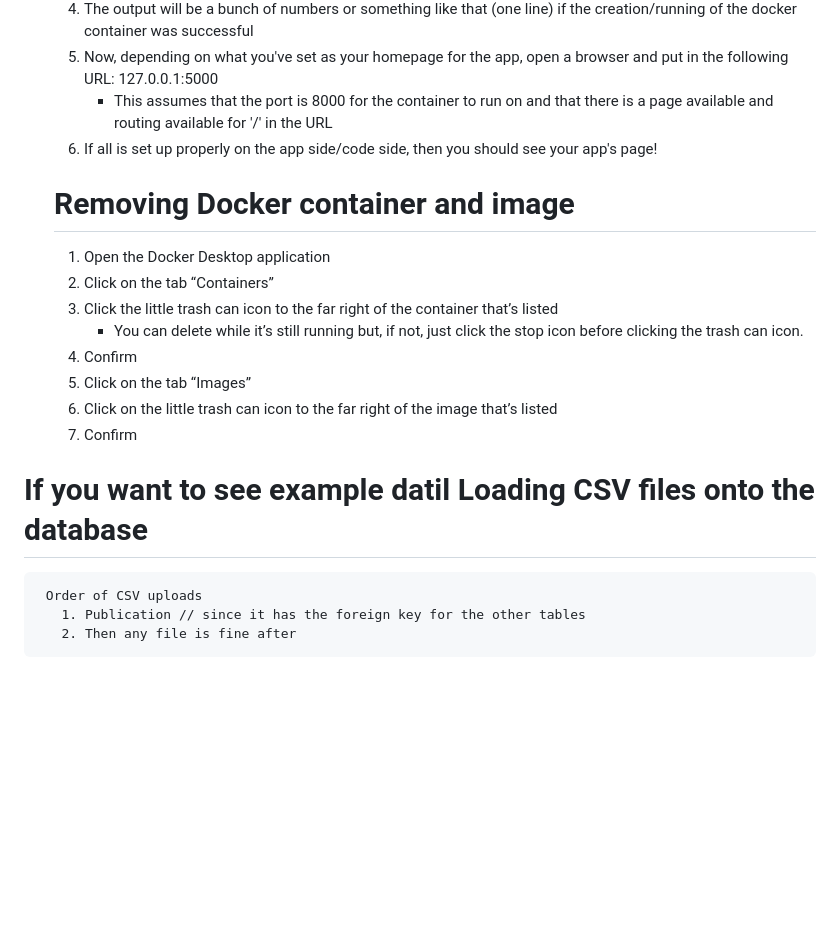
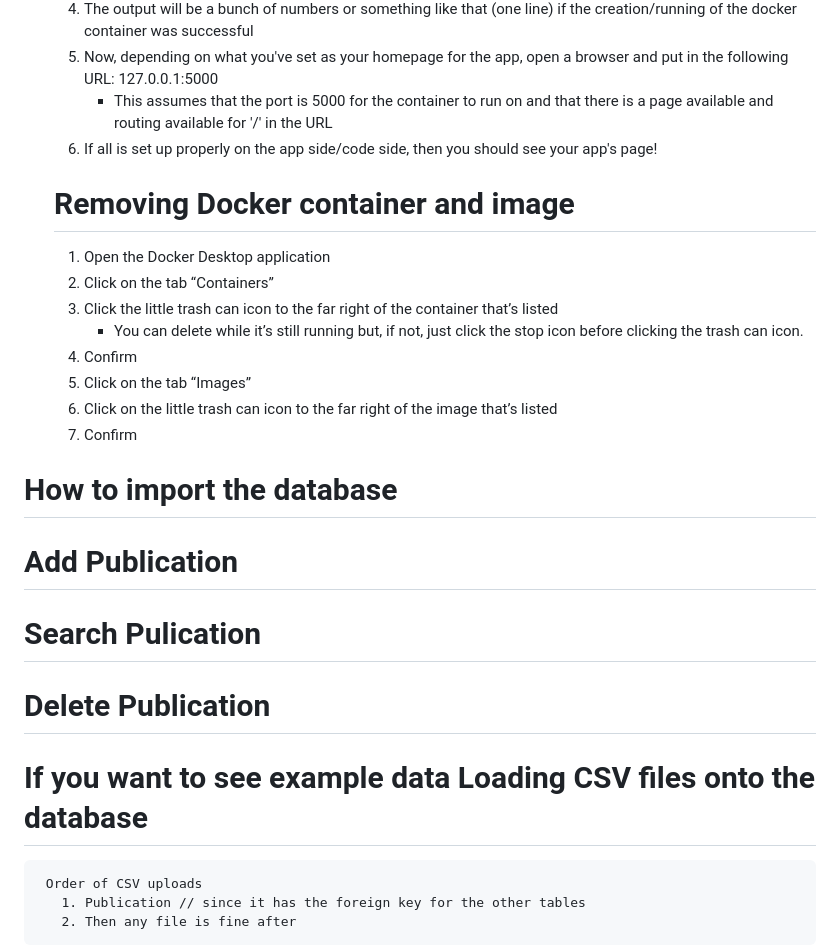
Before and after one commit to TruongMimi/comp440, a Markdown page: README.md, the part around the change. GitHub-like rendering; blank space fills up the shorter version.

```diff
--- a/README.md
+++ b/README.md
@@ -114,7 +114,7 @@ Phase 4 (April 22 - May 1):
       - The port is also defined in app.py, so make sure to change that as well if you change the port number. You can find the example on the GitHub repo I sent in the previous section.
   5. The output will be a bunch of numbers or something like that (one line) if the creation/running of the docker container was successful
   6. Now, depending on what you've set as your homepage for the app, open a browser and put in the following URL: 127.0.0.1:5000
-      - This assumes that the port is 8000 for the container to run on and that there is a page available and routing available for '/' in the URL
+      - This assumes that the port is 5000 for the container to run on and that there is a page available and routing available for '/' in the URL
   7. If all is set up properly on the app side/code side, then you should see your app's page!
 
   # Removing Docker container and image
@@ -127,8 +127,17 @@ Phase 4 (April 22 - May 1):
   6. Click on the little trash can icon to the far right of the image that’s listed
   7. Confirm
 
+# How to import the database
 
-# If you want to see example datil Loading CSV files onto the database
+# Add Publication
+
+# Search Pulication
+
+# Delete Publication
+
+
+
+# If you want to see example data Loading CSV files onto the database
      Order of CSV uploads
        1. Publication // since it has the foreign key for the other tables
        2. Then any file is fine after
```
